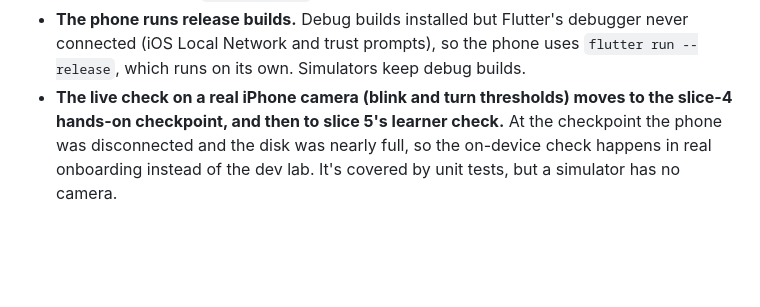
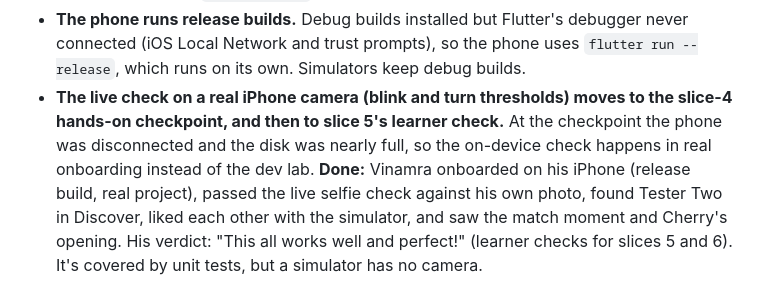
Before and after one commit to nagusubra/build_with_ai_basics, a Markdown page: devpost/checklist.md, the part around one of its changes. Drawn GitHub-style; blank space fills up the shorter version.

Commit message:
Record on-device onboarding, verification, and matching check
Co-authored-by: Cursor <cursoragent@cursor.com>

```diff
--- a/devpost/checklist.md
+++ b/devpost/checklist.md
@@ -127,4 +127,4 @@ Activity mode:
 - **Onboarding routes by where each person stopped.** It goes basics → quiz → photos → verify → preview → Meet Cherry, with a `quizDone` flag so optional quiz cards aren't skipped over automatically. The dev seed's sample food profiles stay, now marked as fully onboarded, because the emulator Cherry checks still use them; the seed is removed with real matching in slice 6. The dev lab is gone. The verify screen has a "DEV ONLY: mark verified" button that appears only in debug builds on devices without a camera (simulators), so later screens can be checked there. A person can't skip verification. Checks passed: onboarding integration (an under-18 birthday refused; quiz answers saved; birthday only in the private document), 16 Firestore and Storage rules tests, and chat regression. Storage rules are deployed.
 - **The dev seed match is gone; matching is real.** `seed-testers.mjs` makes only the two labelled tester profiles. In emulator checks they like each other (`--match`), so the real `onLikeCreated` creates the match and Cherry opens it; on the real project they find each other in Discover. Matching also checks both people are looking for the same thing. Likes can only be read by the liker, so nobody learns who liked them before a match. Checks passed: 4 matching emulator checks, 21 rules tests, 8 Discover logic tests, and 26 function unit tests. `onLikeCreated` and the rules are deployed.
 - **The phone runs release builds.** Debug builds installed but Flutter's debugger never connected (iOS Local Network and trust prompts), so the phone uses `flutter run --release`, which runs on its own. Simulators keep debug builds.
-- **The live check on a real iPhone camera (blink and turn thresholds) moves to the slice-4 hands-on checkpoint, and then to slice 5's learner check.** At the checkpoint the phone was disconnected and the disk was nearly full, so the on-device check happens in real onboarding instead of the dev lab. It's covered by unit tests, but a simulator has no camera.
+- **The live check on a real iPhone camera (blink and turn thresholds) moves to the slice-4 hands-on checkpoint, and then to slice 5's learner check.** At the checkpoint the phone was disconnected and the disk was nearly full, so the on-device check happens in real onboarding instead of the dev lab. **Done:** Vinamra onboarded on his iPhone (release build, real project), passed the live selfie check against his own photo, found Tester Two in Discover, liked each other with the simulator, and saw the match moment and Cherry's opening. His verdict: "This all works well and perfect!" (learner checks for slices 5 and 6). It's covered by unit tests, but a simulator has no camera.
```
Also changed, not shown: other parts of devpost/checklist.md (+1 -1 lines).
